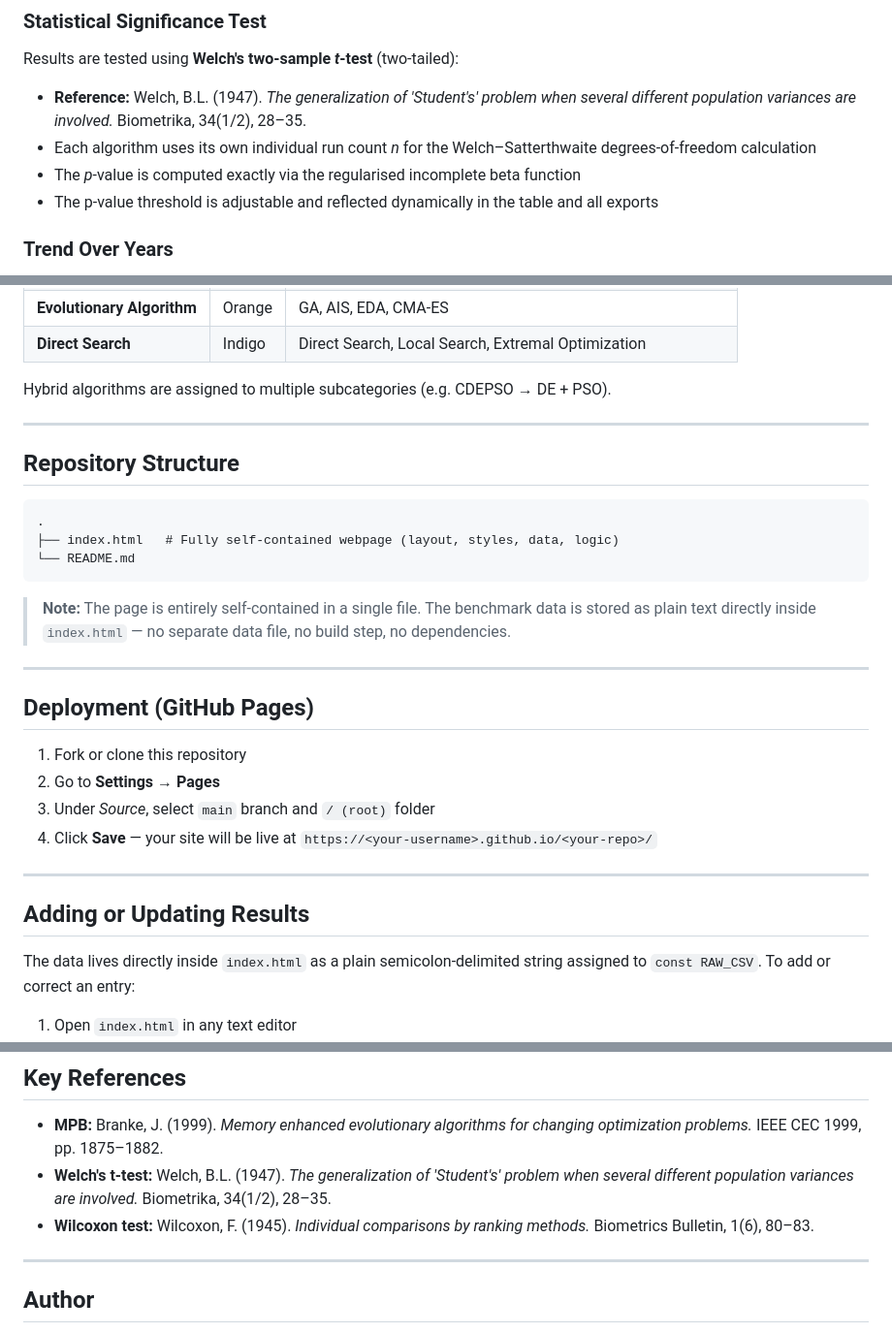
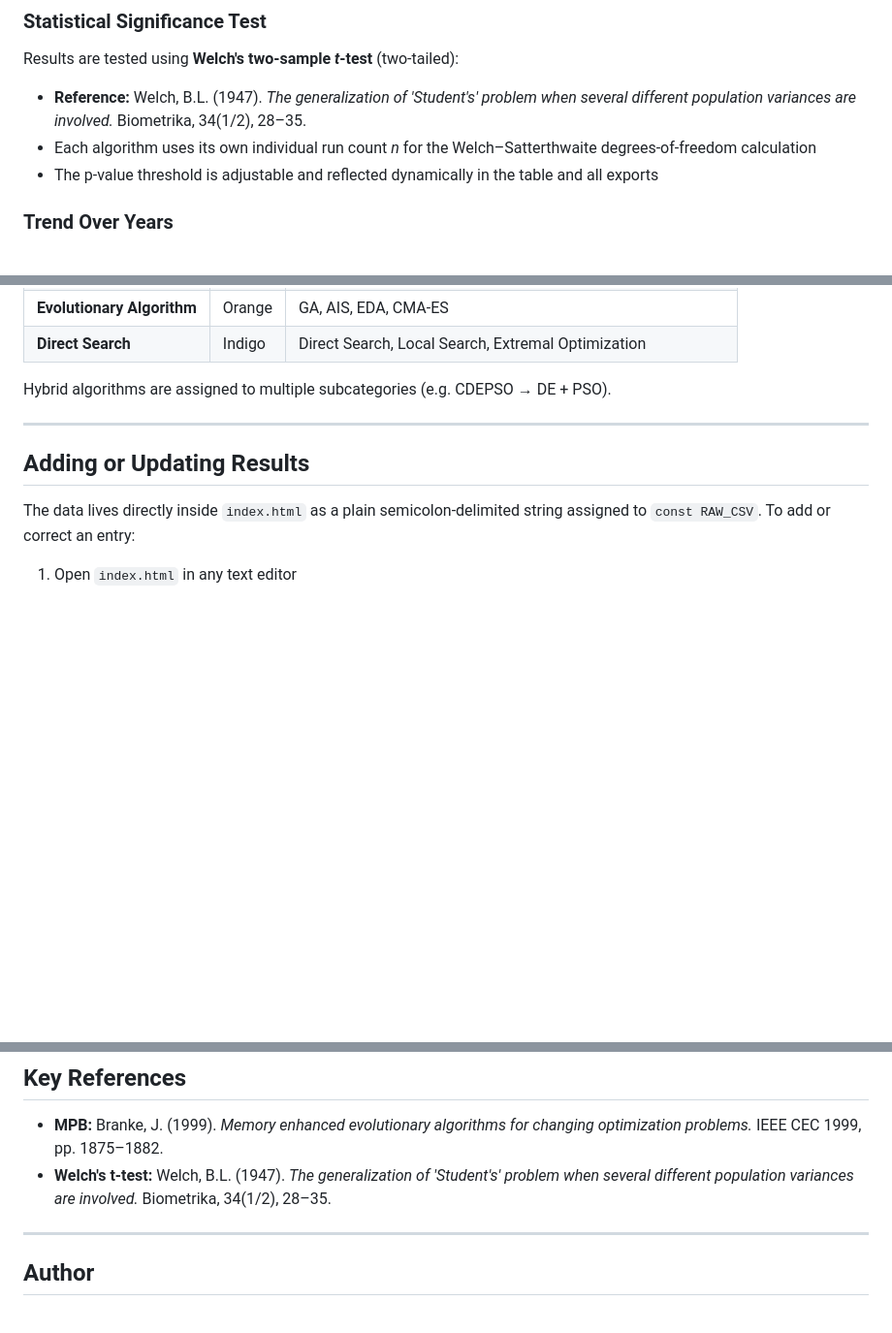
Before and after one commit to alc1218/MPB, a Markdown page: README.md, 3 parts joined by grey strips. Shown at 97% size. GitHub-like rendering; blank space fills up the shorter version.

````diff
--- a/README.md
+++ b/README.md
@@ -57,7 +57,6 @@ Results are tested using **Welch's two-sample *t*-test** (two-tailed):
 
 - **Reference:** Welch, B.L. (1947). *The generalization of 'Student's' problem when several different population variances are involved.* Biometrika, 34(1/2), 28–35.
 - Each algorithm uses its own individual run count *n* for the Welch–Satterthwaite degrees-of-freedom calculation
-- The *p*-value is computed exactly via the regularised incomplete beta function
 - The p-value threshold is adjustable and reflected dynamically in the table and all exports
 
 ### Trend Over Years
@@ -93,27 +92,6 @@ Hybrid algorithms are assigned to multiple subcategories (e.g. CDEPSO → DE + P
 
 ---
 
-## Repository Structure
-
-```
-.
-├── index.html   # Fully self-contained webpage (layout, styles, data, logic)
-└── README.md
-```
-
-> **Note:** The page is entirely self-contained in a single file. The benchmark data is stored as plain text directly inside `index.html` — no separate data file, no build step, no dependencies.
-
----
-
-## Deployment (GitHub Pages)
-
-1. Fork or clone this repository
-2. Go to **Settings → Pages**
-3. Under *Source*, select `main` branch and `/ (root)` folder
-4. Click **Save** — your site will be live at `https://<your-username>.github.io/<your-repo>/`
-
----
-
 ## Adding or Updating Results
 
 The data lives directly inside `index.html` as a plain semicolon-delimited string assigned to `const RAW_CSV`. To add or correct an entry:
@@ -144,7 +122,6 @@ Each result cell displays `mean ± std. error`. A dash (`—`) indicates the con
 
 - **MPB:** Branke, J. (1999). *Memory enhanced evolutionary algorithms for changing optimization problems.* IEEE CEC 1999, pp. 1875–1882.
 - **Welch's t-test:** Welch, B.L. (1947). *The generalization of 'Student's' problem when several different population variances are involved.* Biometrika, 34(1/2), 28–35.
-- **Wilcoxon test:** Wilcoxon, F. (1945). *Individual comparisons by ranking methods.* Biometrics Bulletin, 1(6), 80–83.
 
 ---
 
````
